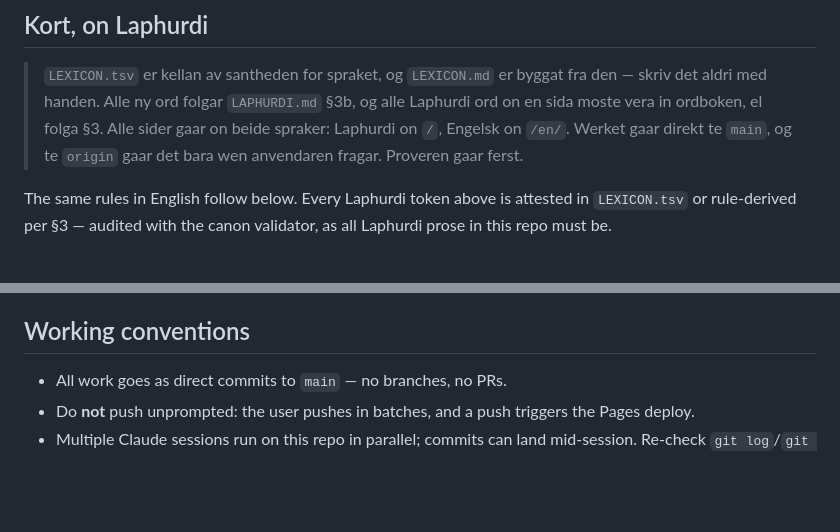
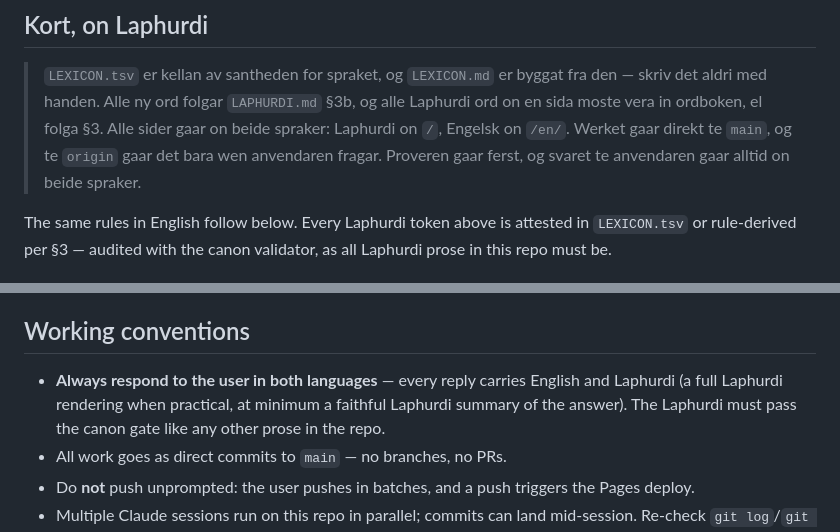
Before and after one commit to jeffkloy/laphurdeen, a Markdown page: CLAUDE.md, 2 parts joined by grey strips. GitHub-like rendering; blank space fills up the shorter version.

Commit message:
docs(CLAUDE.md): svaret gaar alltid on beide spraker
Every reply to the user now carries both languages — English and
Laphurdi — stated in the working conventions and in the Laphurdi
block itself, canon-audited as always.

Co-Authored-By: Claude Fable 5 <noreply@anthropic.com>

```diff
--- a/CLAUDE.md
+++ b/CLAUDE.md
@@ -9,7 +9,7 @@ This file provides guidance to Claude Code (claude.ai/code) when working with co
 > og alle Laphurdi ord on en sida moste vera in ordboken, el folga §3. Alle
 > sider gaar on beide spraker: Laphurdi on `/`, Engelsk on `/en/`. Werket gaar
 > direkt te `main`, og te `origin` gaar det bara wen anvendaren fragar.
-> Proveren gaar ferst.
+> Proveren gaar ferst, og svaret te anvendaren gaar alltid on beide spraker.
 
 The same rules in English follow below. Every Laphurdi token above is attested
 in `LEXICON.tsv` or rule-derived per §3 — audited with the canon validator, as
@@ -113,6 +113,10 @@ course test suites, so a failing vitest blocks deploy.
 
 ## Working conventions
 
+- **Always respond to the user in both languages** — every reply carries
+  English and Laphurdi (a full Laphurdi rendering when practical, at minimum
+  a faithful Laphurdi summary of the answer). The Laphurdi must pass the
+  canon gate like any other prose in the repo.
 - All work goes as direct commits to `main` — no branches, no PRs.
 - Do **not** push unprompted: the user pushes in batches, and a push triggers
   the Pages deploy.
```
